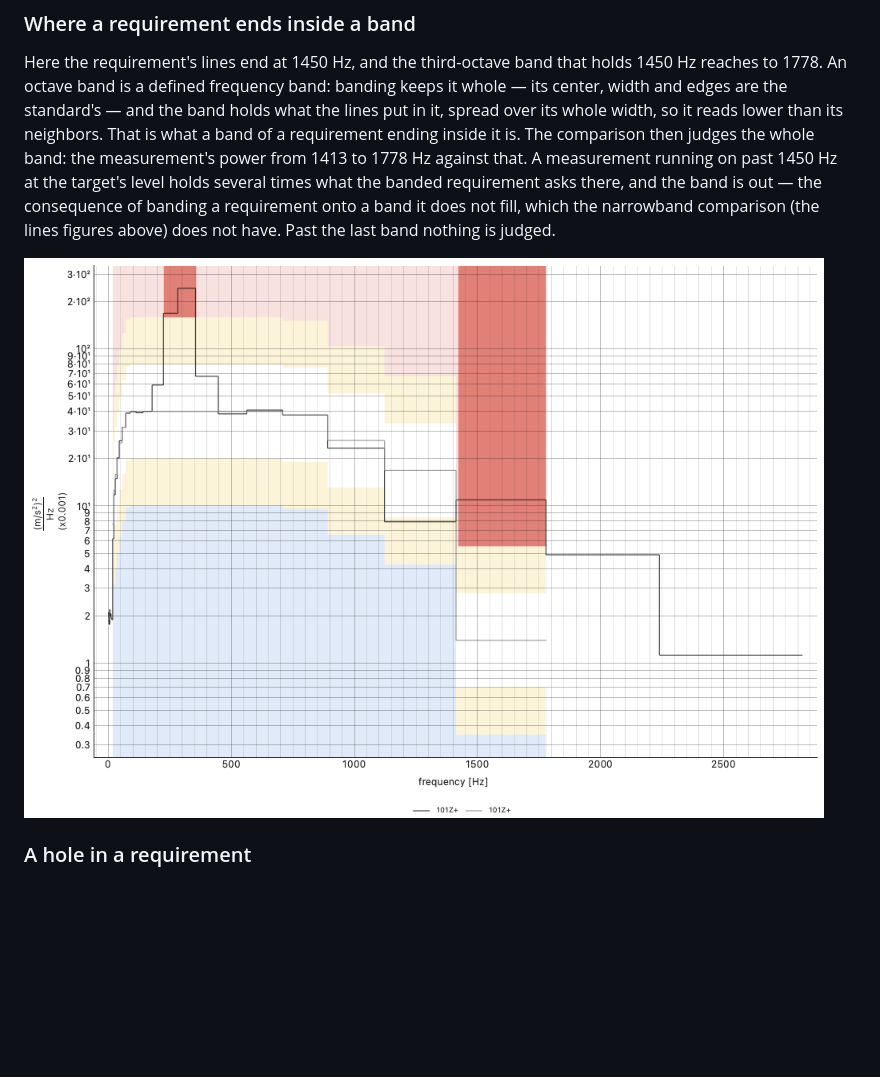
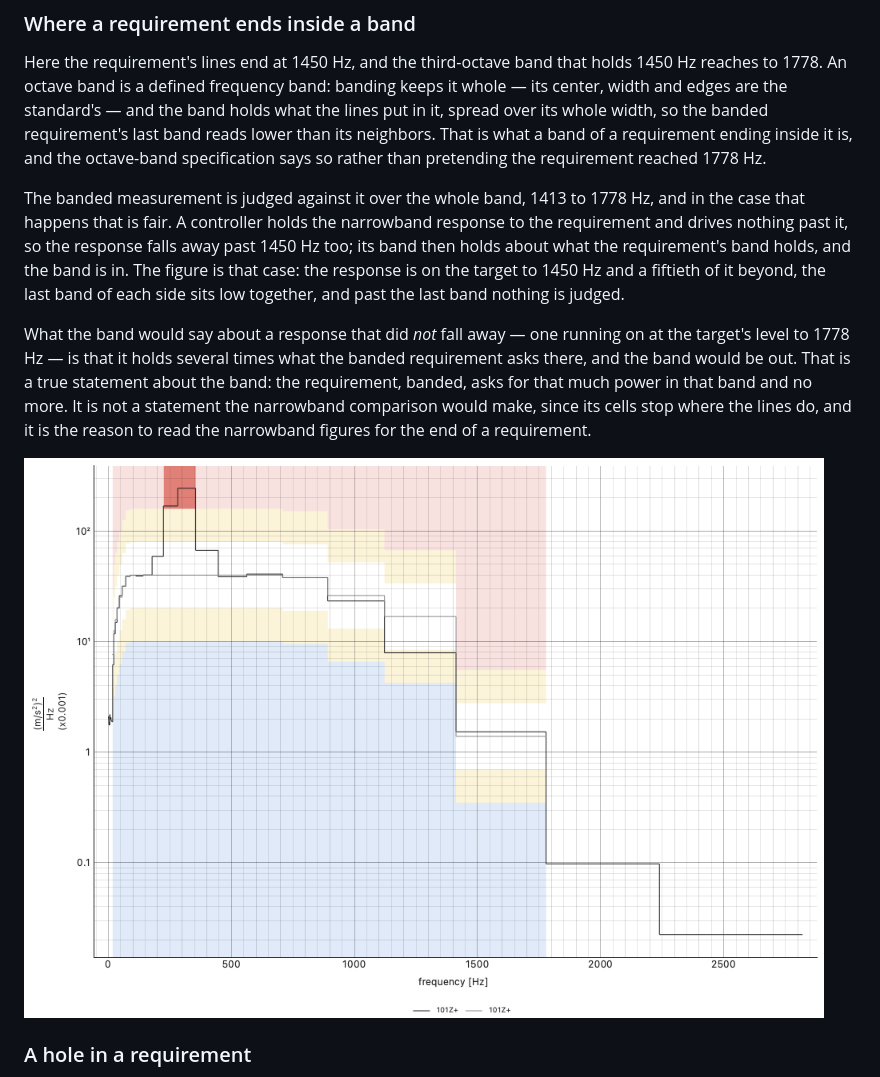
Before and after one commit to kcscsolutions/visualdynamics, a Markdown page: docs/guide/compliance.md, the part around the change. GitHub-like rendering; pictures changed too: docs/guide/images/compliance-edge.png; blank space fills up the shorter version.

Commit message:
The guide's edge case is the controlled response

```diff
--- a/docs/guide/compliance.md
+++ b/docs/guide/compliance.md
@@ -121,19 +121,32 @@ Here the requirement's lines end at 1450 Hz, and the third-octave
 band that holds 1450 Hz reaches to 1778. An octave band is a defined
 frequency band: banding keeps it whole — its center, width and edges
 are the standard's — and the band holds what the lines put in it,
-spread over its whole width, so it reads lower than its neighbors.
-That is what a band of a requirement ending inside it is. The
-comparison then judges the whole band: the measurement's power from
-1413 to 1778 Hz against that. A measurement running on past 1450 Hz
-at the target's level holds several times what the banded
-requirement asks there, and the band is out — the consequence of
-banding a requirement onto a band it does not fill, which the
-narrowband comparison (the lines figures above) does not have.
-Past the last band nothing is judged.
+spread over its whole width, so the banded requirement's last band
+reads lower than its neighbors. That is what a band of a requirement
+ending inside it is, and the octave-band specification says so
+rather than pretending the requirement reached 1778 Hz.
+
+The banded measurement is judged against it over the whole band,
+1413 to 1778 Hz, and in the case that happens that is fair. A
+controller holds the narrowband response to the requirement and
+drives nothing past it, so the response falls away past 1450 Hz too;
+its band then holds about what the requirement's band holds, and the
+band is in. The figure is that case: the response is on the target
+to 1450 Hz and a fiftieth of it beyond, the last band of each side
+sits low together, and past the last band nothing is judged.
+
+What the band would say about a response that did *not* fall away —
+one running on at the target's level to 1778 Hz — is that it holds
+several times what the banded requirement asks there, and the band
+would be out. That is a true statement about the band: the
+requirement, banded, asks for that much power in that band and no
+more. It is not a statement the narrowband comparison would make,
+since its cells stop where the lines do, and it is the reason to
+read the narrowband figures for the end of a requirement.
 
 ![The banded requirement's last band whole and lower, the banded
-measurement over it there and unjudged beyond
-it](images/compliance-edge.png)
+measurement's last band low beside it and in, nothing judged
+beyond](images/compliance-edge.png)
 
 ### A hole in a requirement
 
```
Also changed, not shown: 2 other files.
